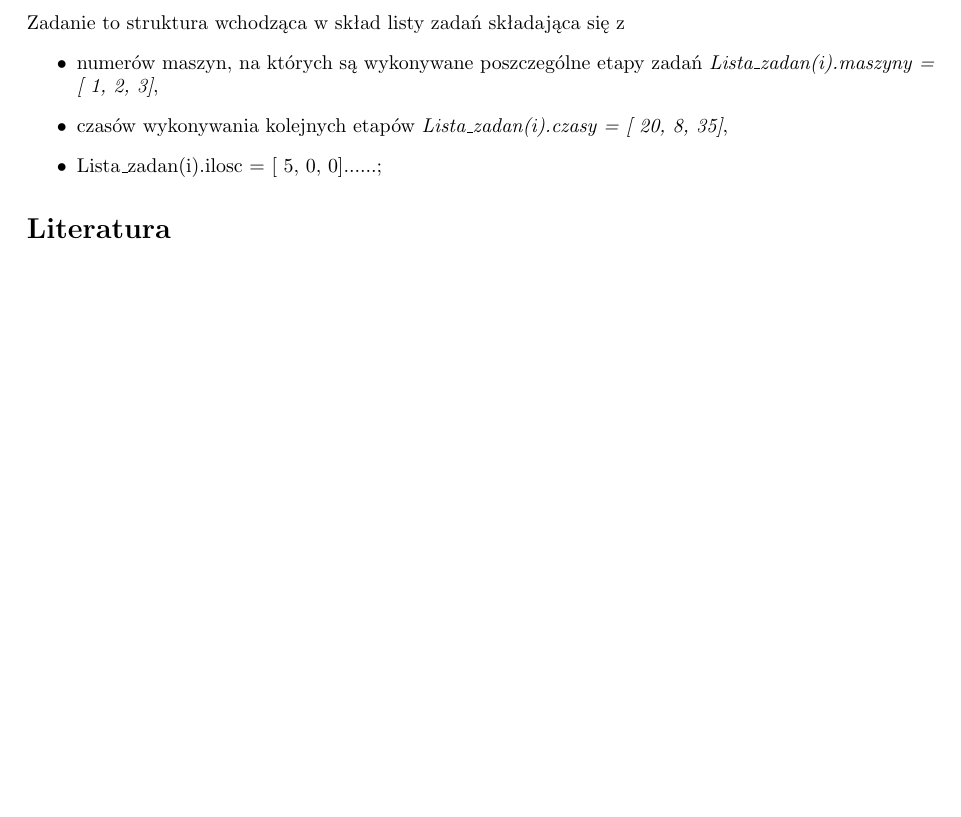
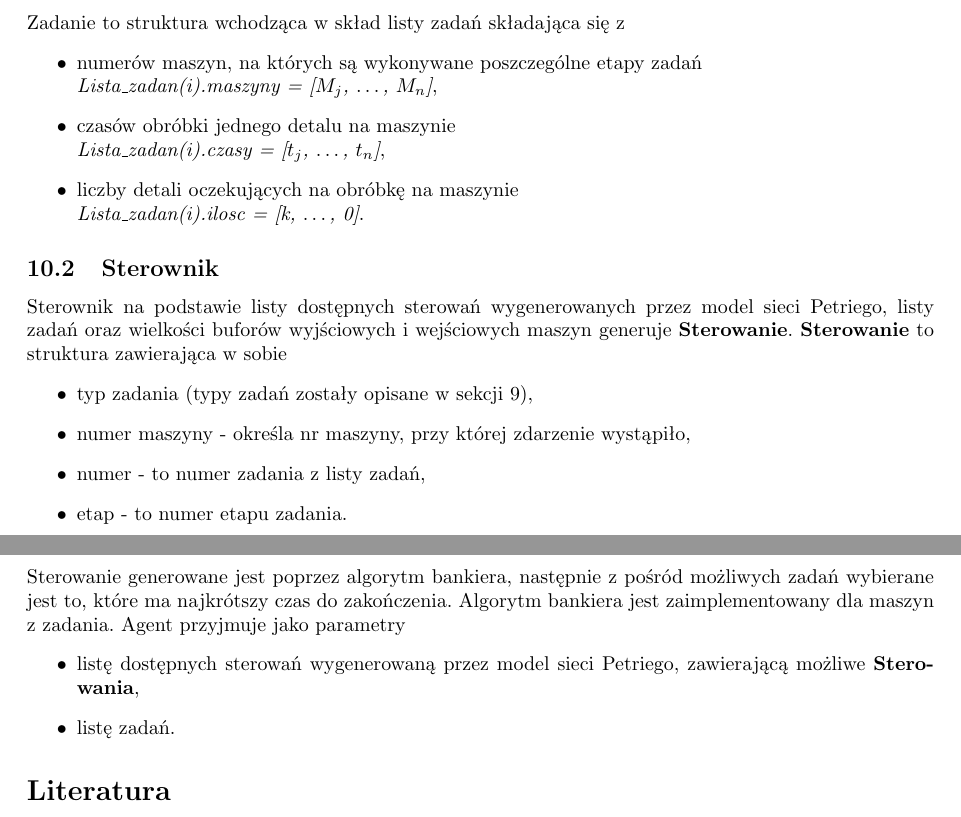
Before and after one commit to MCAvionics/systemy_zdarzeniowe, a LaTeX document (raport/sprawozdanie.tex): part of page 8 of 8 before the commit and two parts of pages 8 and 9 of 9 after it, the two joined at a grey line, cut so that both start at the same text, the shorter picture padded with empty space. Compiled offline with pdfLaTeX.

Commit message:
modyfikacja rabortu

```diff
--- a/raport/sprawozdanie.tex
+++ b/raport/sprawozdanie.tex
@@ -2,7 +2,7 @@
 
 %Preambuła dokumentu
 \usepackage{graphicx}
-
+\usepackage{here}
 \usepackage{rotating}
 \usepackage{subfigure}
 \usepackage{epic}
@@ -339,11 +340,27 @@ Rysunek nr~\ref{fig:alg} przedstawia działanie modelu zdarzeniowego.
 \subsection{Inicjalizacja zadań}
 Zadanie to struktura wchodząca w skład listy zadań składająca się z
 \begin{itemize}
-\item  numerów maszyn, na których są wykonywane poszczególne etapy zadań \textit{Lista\_zadan(i).maszyny = [  1,  2,  3]},
-\item czasów wykonywania kolejnych etapów \textit{Lista\_zadan(i).czasy = [ 20,  8, 35]},
-\item Lista\_zadan(i).ilosc   = [  5,  0,  0]......;
+\item  numerów maszyn, na których są wykonywane poszczególne etapy zadań\\
+\textit{Lista\_zadan(i).maszyny = [$M_j$, $\dots$,  $M_n$]},
+\item czasów obróbki jednego detalu na maszynie\\
+\textit{Lista\_zadan(i).czasy = [$t_j$, $\dots$,  $t_n$]},
+\item liczby detali oczekujących na obróbkę na maszynie\\
+\textit{Lista\_zadan(i).ilosc   = [k, $\dots$, 0]}.
+\label{lista_zad}
 \end{itemize}
-
+\subsection{Sterownik}
+Sterownik na podstawie listy dostępnych sterowań wygenerowanych przez model sieci Petriego, listy zadań oraz wielkości buforów wyjściowych i wejściowych maszyn generuje \textbf{Sterowanie}. \textbf{Sterowanie} to struktura zawierająca w sobie
+\begin{itemize}
+\item typ zadania (typy zadań zostały opisane w sekcji~\ref{funkcje}),
+\item numer maszyny - określa nr maszyny, przy której zdarzenie wystąpiło,
+\item numer - to numer zadania z listy zadań,
+\item etap - to numer etapu zadania.
+\end{itemize}
+Sterowanie generowane jest poprzez algorytm bankiera, następnie z pośród możliwych zadań wybierane jest to, które ma najkrótszy czas do zakończenia. Algorytm bankiera jest zaimplementowany dla maszyn z zadania.  Agent przyjmuje jako parametry
+\begin{itemize}
+\item listę dostępnych sterowań wygenerowaną przez model sieci Petriego, zawierającą możliwe \textbf{Sterowania},
+\item listę zadań.
+\end{itemize}
 
 \begin{thebibliography}{9}
 \bibitem{scr}
```
Also changed, not shown: raport/obrazki/alg.png, raport/sprawozdanie.pdf, raport/sprawozdanie.tex (5 more changed lines).
